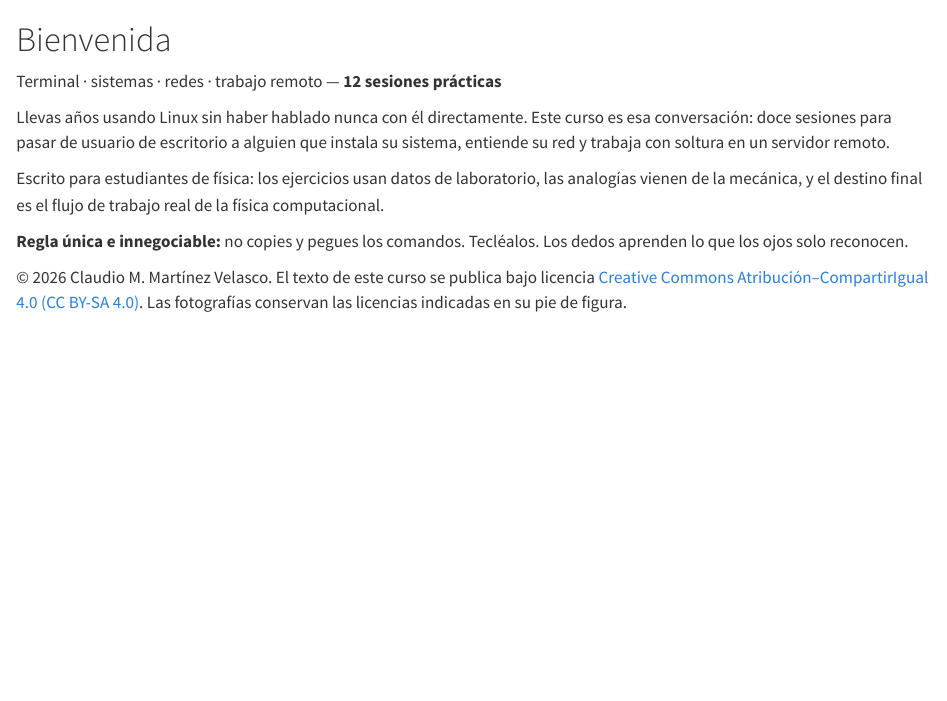
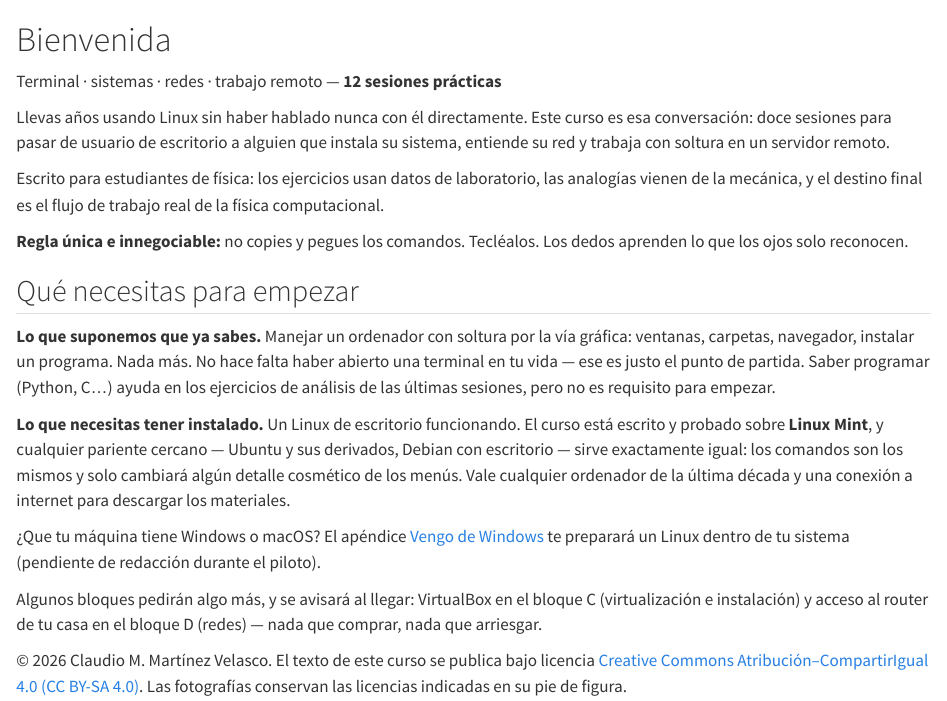
Before and after one commit to clamaveruma/curso-linux-fisica, a Quarto document (index.qmd): the page in a window 1100 px wide, from its top. Rendered offline with R 4.5, knitr and Pandoc in place of Quarto, with nearby package versions.

Commit message:
Prerrequisitos en la Bienvenida, capítulo 2 activado, PDF aparcado
- «Qué necesitas para empezar»: qué se supone sabido y qué instalado
  (Mint como referencia; Ubuntu/derivados valen igual)
- El PDF se desactiva durante la redacción (decisión: la web es el
  canal del piloto; pasada final de PDF anotada en _diseno.md con el
  coloreado en tema claro pendiente) — el CI queda ~4 min más rápido
- Cap. 2 «Ficheros» visible en la web

Co-Authored-By: Claude Fable 5 <noreply@anthropic.com>

```diff
--- a/.github/workflows/publicar.yml
+++ b/.github/workflows/publicar.yml
@@ -14,10 +14,12 @@ jobs:
     steps:
       - uses: actions/checkout@v4
       - uses: quarto-dev/quarto-actions/setup@v2
-        with:
-          tinytex: true    # LaTeX mínimo para el PDF
-      - name: Conversor SVG→PDF para las figuras
-        run: sudo apt-get update && sudo apt-get install -y librsvg2-bin
+        # Mientras el PDF esté desactivado no hace falta LaTeX ni rsvg;
+        # al reactivarlo, restaurar estas líneas:
+        #   with:
+        #     tinytex: true    # LaTeX mínimo para el PDF
+        # - name: Conversor SVG→PDF para las figuras
+        #   run: sudo apt-get update && sudo apt-get install -y librsvg2-bin
       - uses: quarto-dev/quarto-actions/publish@v2
         with:
           target: gh-pages
--- a/_quarto.yml
+++ b/_quarto.yml
@@ -21,14 +21,15 @@ book:
   author: "Claudio M. Martínez Velasco"
   date: 2026-08-01
   date-format: "MMMM [de] YYYY"   # se muestra como «agosto de 2026»
-  # El botón de descarga del PDF en la barra superior sale de aquí:
-  downloads: [pdf]
+  # El botón de descarga del PDF sale de aquí. Desactivado durante la
+  # redacción («deja el PDF para cuando acabemos»); reactivar al final:
+  # downloads: [pdf]
   page-footer:
     center: "© 2026 Claudio M. Martínez Velasco · Texto bajo licencia CC BY-SA 4.0"
   chapters:
     - index.qmd
     - capitulos/cap01.qmd
-    # - capitulos/cap02.qmd   # ← redactado; se activa tras verificar su PDF
+    - capitulos/cap02.qmd
     # - capitulos/cap03.qmd   # ← descomentar según se escriban
   appendices:
     - anexos/anexo-windows.qmd
@@ -46,18 +47,21 @@ format:
     number-sections: true
     code-copy: false        # regla del curso: no copies, teclea
     fontsize: 16.5px
-  pdf:
-    documentclass: scrreprt
-    papersize: a4
-    toc: true
-    number-sections: true
-    colorlinks: true
-    # Fondo gris de los bloques de terminal (los usa tema/terminal.lua):
-    include-in-header:
-      text: |
-        \usepackage{framed}
-        \usepackage{fancyvrb}
-        \definecolor{shadecolor}{RGB}{240,237,230}
+  # PDF desactivado durante la redacción; reactivar al terminar el curso
+  # (pendiente entonces: colorear los bloques de terminal en tema claro).
+  # Para probarlo en local basta descomentar y `quarto render --to pdf`.
+  # pdf:
+  #   documentclass: scrreprt
+  #   papersize: a4
+  #   toc: true
+  #   number-sections: true
+  #   colorlinks: true
+  #   # Fondo gris de los bloques de terminal (los usa tema/terminal.lua):
+  #   include-in-header:
+  #     text: |
+  #       \usepackage{framed}
+  #       \usepackage{fancyvrb}
+  #       \definecolor{shadecolor}{RGB}{240,237,230}
 
 execute:
   freeze: auto
--- a/index.qmd
+++ b/index.qmd
@@ -16,6 +16,31 @@ el flujo de trabajo real de la física computacional.
 **Regla única e innegociable:** no copies y pegues los comandos.
 Tecléalos. Los dedos aprenden lo que los ojos solo reconocen.
 
+## Qué necesitas para empezar {.unnumbered}
+
+**Lo que suponemos que ya sabes.** Manejar un ordenador con soltura por
+la vía gráfica: ventanas, carpetas, navegador, instalar un programa.
+Nada más. No hace falta haber abierto una terminal en tu vida — ese es
+justo el punto de partida. Saber programar (Python, C…) ayuda en los
+ejercicios de análisis de las últimas sesiones, pero no es requisito
+para empezar.
+
+**Lo que necesitas tener instalado.** Un Linux de escritorio
+funcionando. El curso está escrito y probado sobre **Linux Mint**, y
+cualquier pariente cercano — Ubuntu y sus derivados, Debian con
+escritorio — sirve exactamente igual: los comandos son los mismos y
+solo cambiará algún detalle cosmético de los menús. Vale cualquier
+ordenador de la última década y una conexión a internet para descargar
+los materiales.
+
+¿Que tu máquina tiene Windows o macOS? El apéndice
+[Vengo de Windows](anexos/anexo-windows.qmd) te preparará un Linux
+dentro de tu sistema (pendiente de redacción durante el piloto).
+
+Algunos bloques pedirán algo más, y se avisará al llegar: VirtualBox en
+el bloque C (virtualización e instalación) y acceso al router de tu
+casa en el bloque D (redes) — nada que comprar, nada que arriesgar.
+
 ::: {.pie-piloto}
 © 2026 Claudio M. Martínez Velasco. El texto de este curso se publica
 bajo licencia [Creative Commons Atribución–CompartirIgual 4.0
```
Also changed, not shown: _diseno.md (+1 -0 lines).
